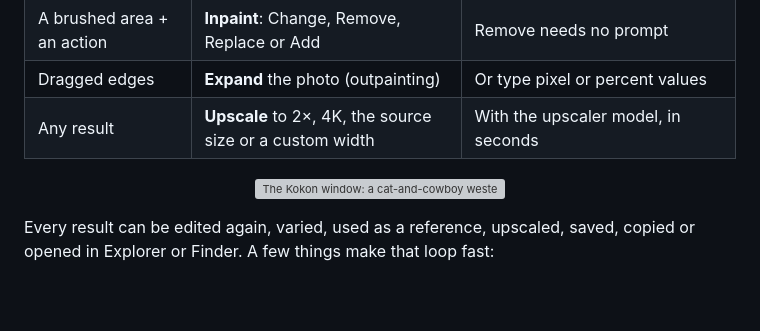
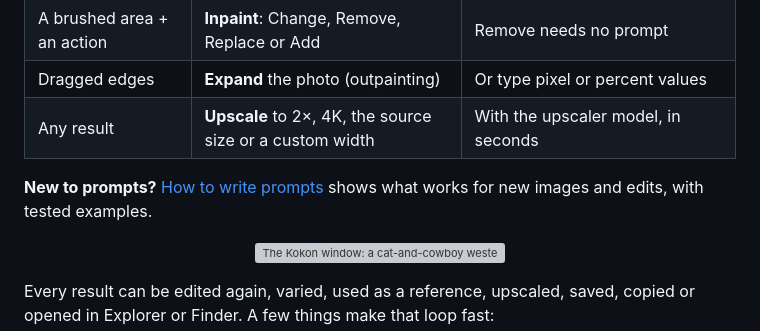
Before and after one commit to CesareDavidePace/kokon, a Markdown page: README.md, the part around one of its changes. Drawn GitHub-style; blank space fills up the shorter version; grey boxes are pictures that could not be loaded.

```diff
--- a/README.md
+++ b/README.md
@@ -210,6 +211,8 @@ Other weights, such as fine-tunes, can be selected in Settings → Models.
 | A brushed area + an action | **Inpaint**: Change, Remove, Replace or Add | Remove needs no prompt |
 | Dragged edges | **Expand** the photo (outpainting) | Or type pixel or percent values |
 | Any result | **Upscale** to 2×, 4K, the source size or a custom width | With the upscaler model, in seconds |
+
+**New to prompts?** [How to write prompts](docs/prompting.md) shows what works for new images and edits, with tested examples.
 
 <p align="center">
   <img src="docs/media/screenshot-app.png" alt="The Kokon window: a cat-and-cowboy western showdown built from three generated images, combined, edited and expanded, with its version tree, the compare views and the prompt box" width="860">
```
Also changed, not shown: other parts of README.md (+1 -0 lines), docs/prompting.md (added, +194 -0 lines).
